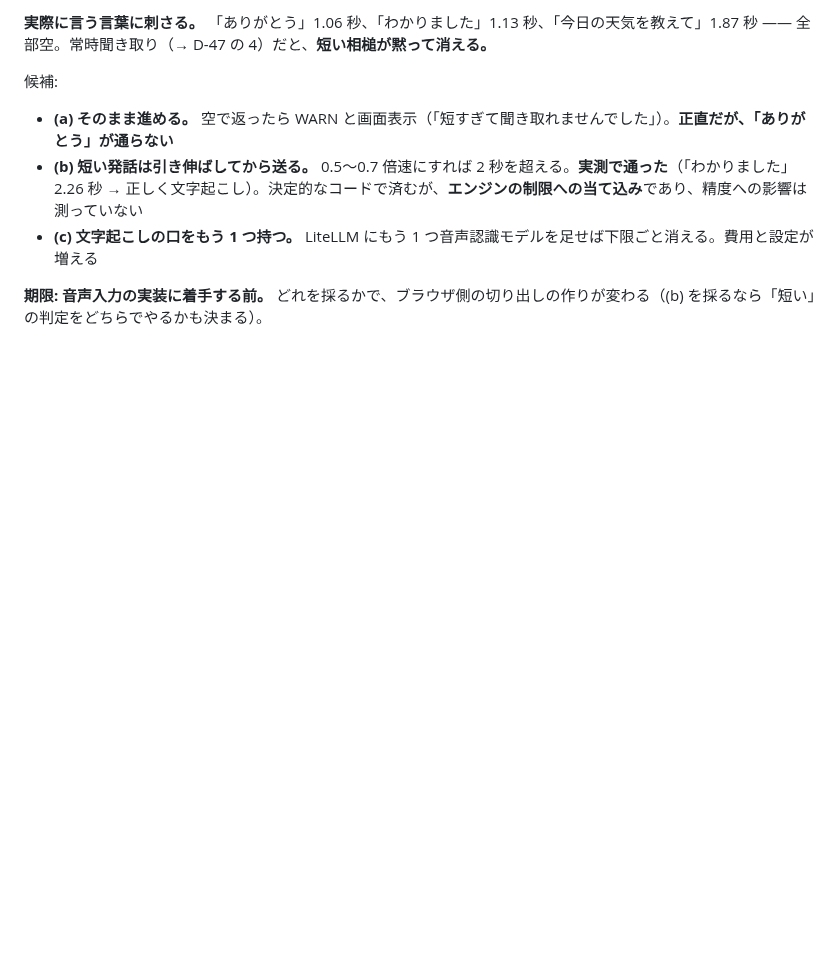
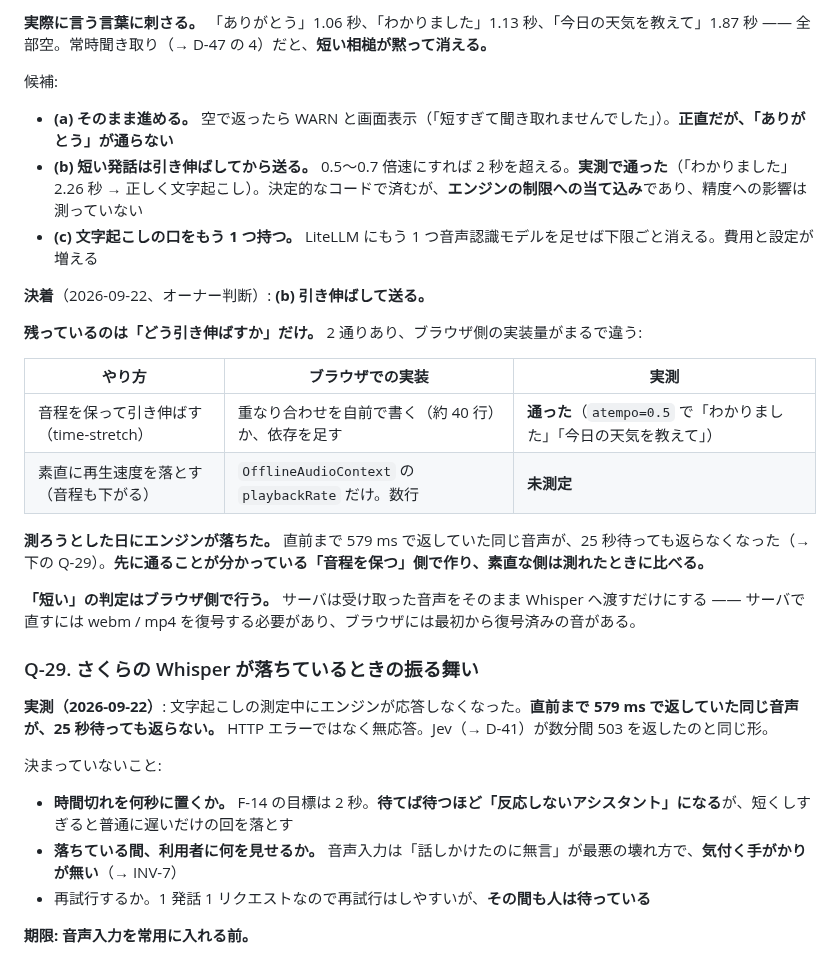
Before and after one commit to Im-neko/yachi8000, a Markdown page: docs/requirements/06-open-questions.md, the part around the change. GitHub-like rendering; blank space fills up the shorter version.

Commit message:
docs: 短い発話の扱いを決め、STT の不安定さを記録する（Q-28 決着, Q-29）
Q-28 は「引き伸ばして送る」で決着。残るのは引き伸ばし方（音程を保つか、
素直に再生速度を落とすか）で、通ることが分かっている「音程を保つ」側で
作り、素直な側は測れたときに比べる。

比べようとした日にエンジンが落ちた。直前まで 579ms で返していた同じ音声が
25 秒待っても返らなくなったので、Q-29 として残した。話しかけたのに無言、が
音声入力の最悪の壊れ方で、気付く手がかりが無い。

Co-Authored-By: Claude Opus 5 (1M context) <noreply@anthropic.com>
Claude-Session: https://claude.ai/code/session_01FYQFHKeAXdP4HT2aAuffvn

```diff
--- a/docs/requirements/06-open-questions.md
+++ b/docs/requirements/06-open-questions.md
@@ -332,4 +332,28 @@ D-10 は「**OAuth 経由のモデルは k8s に載らない**」として API
 - **(b) 短い発話は引き伸ばしてから送る。** 0.5〜0.7 倍速にすれば 2 秒を超える。**実測で通った**（「わかりました」2.26 秒 → 正しく文字起こし）。決定的なコードで済むが、**エンジンの制限への当て込み**であり、精度への影響は測っていない
 - **(c) 文字起こしの口をもう 1 つ持つ。** LiteLLM にもう 1 つ音声認識モデルを足せば下限ごと消える。費用と設定が増える
 
-**期限: 音声入力の実装に着手する前。** どれを採るかで、ブラウザ側の切り出しの作りが変わる（(b) を採るなら「短い」の判定をどちらでやるかも決まる）。
+**決着**（2026-09-22、オーナー判断）: **(b) 引き伸ばして送る。**
+
+**残っているのは「どう引き伸ばすか」だけ。** 2 通りあり、ブラウザ側の実装量がまるで違う:
+
+| やり方 | ブラウザでの実装 | 実測 |
+|---|---|---|
+| 音程を保って引き伸ばす（time-stretch） | 重なり合わせを自前で書く（約 40 行）か、依存を足す | **通った**（`atempo=0.5` で「わかりました」「今日の天気を教えて」） |
+| 素直に再生速度を落とす（音程も下がる） | `OfflineAudioContext` の `playbackRate` だけ。数行 | **未測定** |
+
+**測ろうとした日にエンジンが落ちた。** 直前まで 579 ms で返していた同じ音声が、25 秒待っても返らなくなった（→ 下の Q-29）。**先に通ることが分かっている「音程を保つ」側で作り、素直な側は測れたときに比べる。**
+
+**「短い」の判定はブラウザ側で行う。** サーバは受け取った音声をそのまま Whisper へ渡すだけにする —— サーバで直すには webm / mp4 を復号する必要があり、ブラウザには最初から復号済みの音がある。
+
+
+### Q-29. さくらの Whisper が落ちているときの振る舞い
+
+**実測（2026-09-22）**: 文字起こしの測定中にエンジンが応答しなくなった。**直前まで 579 ms で返していた同じ音声が、25 秒待っても返らない。** HTTP エラーではなく無応答。Jev（→ D-41）が数分間 503 を返したのと同じ形。
+
+決まっていないこと:
+
+- **時間切れを何秒に置くか。** F-14 の目標は 2 秒。**待てば待つほど「反応しないアシスタント」になる**が、短くしすぎると普通に遅いだけの回を落とす
+- **落ちている間、利用者に何を見せるか。** 音声入力は「話しかけたのに無言」が最悪の壊れ方で、**気付く手がかりが無い**（→ INV-7）
+- 再試行するか。1 発話 1 リクエストなので再試行はしやすいが、**その間も人は待っている**
+
+**期限: 音声入力を常用に入れる前。**
```
